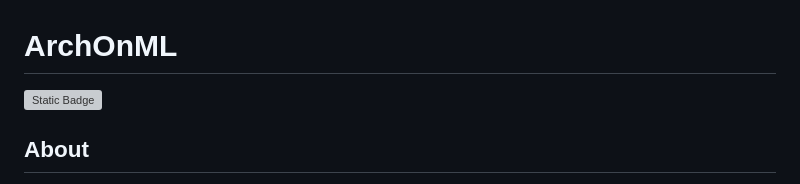
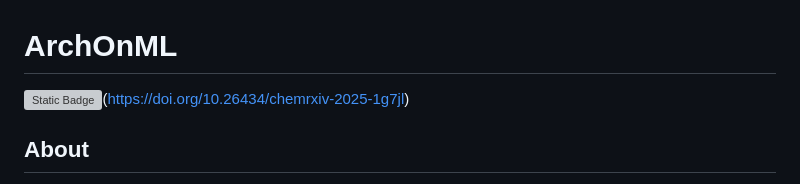
Before and after one commit to archonml/archonml, a Markdown page: README.md, the part around the change. GitHub-like rendering; grey boxes are pictures that could not be loaded.

```diff
--- a/README.md
+++ b/README.md
@@ -1,6 +1,6 @@
 # ArchOnML
 
-![Static Badge](https://img.shields.io/badge/DOI-10.26434%2Fchemrxiv--2025--1g7jl-brightgreen?label=DOI&link=https%3A%2F%2Fdoi.org%2F10.26434%2Fchemrxiv-2025-1g7jl)
+![Static Badge](https://img.shields.io/badge/DOI-10.26434%2Fchemrxiv--2025--1g7jl-brightgreen?label=DOI&link=https%3A%2F%2Fdoi.org%2F10.26434%2Fchemrxiv-2025-1g7jl)(https://doi.org/10.26434/chemrxiv-2025-1g7jl)
 
 ## About
 
```
